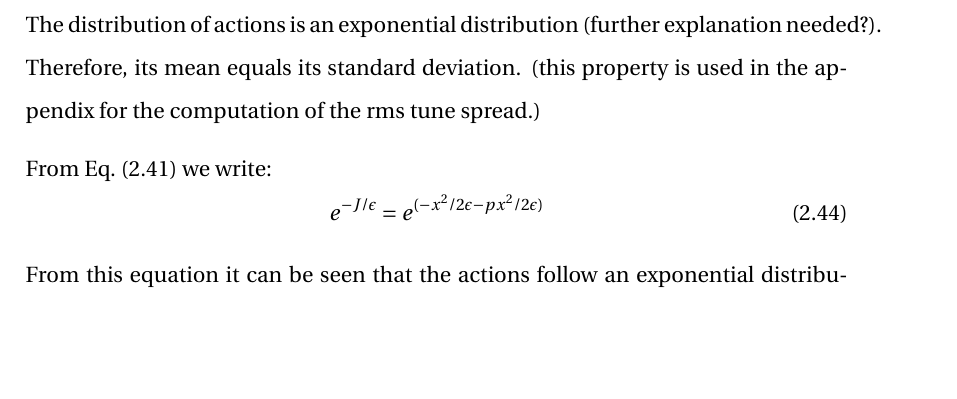
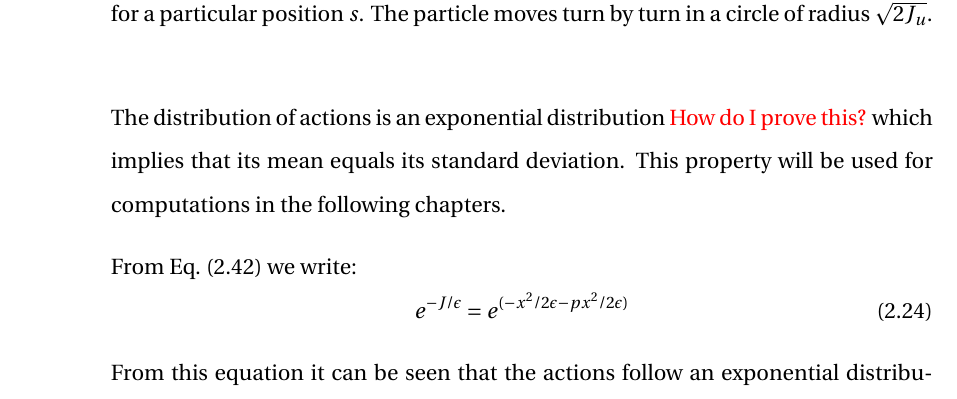
Before and after one commit to natriant/PhD_thesis, a LaTeX thesis (main.tex, which reads chapters/chapter02.tex): part of page 48 of 130 before the commit and part of page 39 of 130 after it, cut at the place of the change, the shorter picture padded with empty space. Compiled offline with pdfLaTeX.

Commit message:
remove duplicates

```diff
--- a/chapters/chapter02.tex
+++ b/chapters/chapter02.tex
@@ -274,13 +274,17 @@ The phase space in normalised co-ordinates is shown in Fig.~\ref{fig:phase_space
 \begin{figure}[!h] % at the directory of ipac22
     \centering
     \includegraphics[width=0.6\textwidth]{images/Ch2/phase_space_normalised.png}
-        \caption{Normalised phase space for a particle moving along the accelerator but for a particular position $s$. }
+        \caption{Normalised phase space for a particle moving along the accelerator but for a particular position $s$. The particle moves turn by turn in a circle of radius $\sqrt{2J_u}$.}
         \label{fig:phase_space_circle_normalised}
  \end{figure}
 
-  %Federicos thesis 2.3.1 and sondre eq. 2.21a
+The distribution of actions is an exponential distribution \textcolor{red}{How do I prove this?} which implies that its mean equals its standard deviation. This property will be used for computations in the following chapters. % Actually, this property is used in the appendix for the computation of the rms tune spread.
 
-
+From Eq.~\eqref{eq:action} we write:
+\begin{equation}\label{eq:Jy_exp_distr}
+    e^{-J/\epsilon} = e^{(-x^2/2\epsilon - px^2/2\epsilon)}
+\end{equation}
+From this equation it can be seen that the actions follow an exponential distribution.
 
 \textbf{Transvserse emittance}\\
 Up to now, the twiss parameters were used to describe the dynamics of single particles. However, they also describe the distribution of the particles within a bunch. The statistical average of $u^2$ over all particles at a given point $s$ along the reference trajectory, from Eq.~\eqref{eq:position_action_anlge} equals to~\cite{wolski2014}:
@@ -532,13 +536,6 @@ The statistical geometric emittance equals the average of the actions distributi
 %\begin{equation}\label{eq:geom_emit_actions}
 %    \epsilon_x^{\mathrm{geom}} = \langle \Jx \rangle
 %\end{equation}
-The distribution of actions is an exponential distribution (further explanation needed?). Therefore, its mean equals its standard deviation. (this property is used in the appendix for the computation of the rms tune spread.)
-
-From Eq.~\eqref{eq:action} we write:
-\begin{equation}\label{eq:Jy_exp_distr}
-    e^{-J/\epsilon} = e^{(-x^2/2\epsilon - px^2/2\epsilon)}
-\end{equation}
-From this equation it can be seen that the actions follow an exponential distribution.
 
 \section{Wakefields and impedances}\label{sec:wakefields_theory}
 
```
Also changed, not shown: chapters/chapter02.tex (2 more changed lines).
